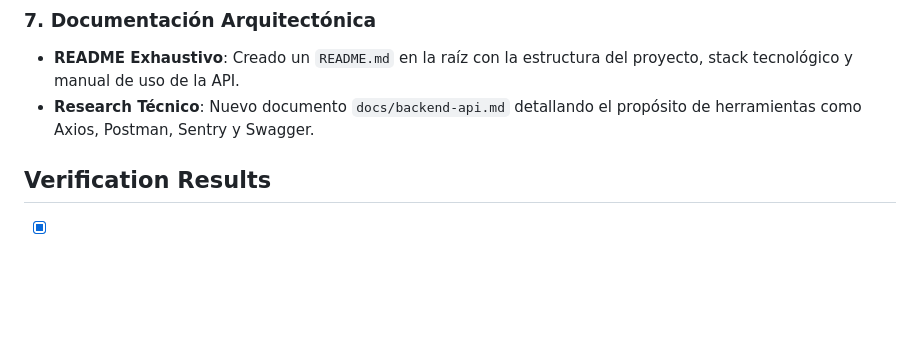
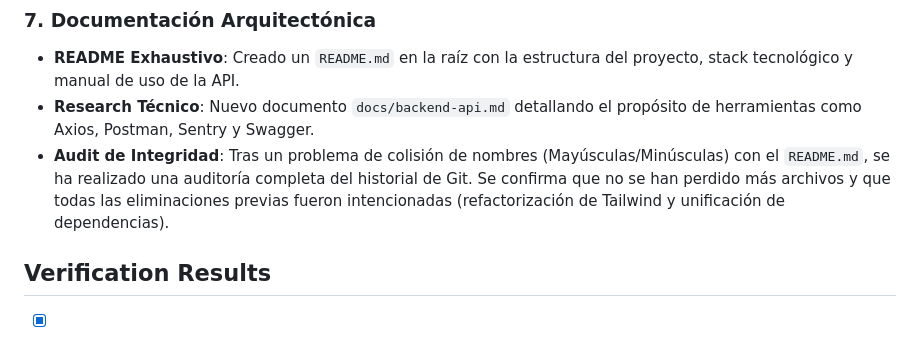
Before and after one commit to danevenn/taskflow-project, a Markdown page: docs/walkthrough.md, the part around the change. GitHub-like rendering; blank space fills up the shorter version.

Commit message:
docs: document project integrity audit in walkthrough

```diff
--- a/docs/walkthrough.md
+++ b/docs/walkthrough.md
@@ -42,6 +42,7 @@ This document tracks the evolution and improvements made to the Taskflow Project
 ### 7. Documentación Arquitectónica
 - **README Exhaustivo**: Creado un `README.md` en la raíz con la estructura del proyecto, stack tecnológico y manual de uso de la API.
 - **Research Técnico**: Nuevo documento `docs/backend-api.md` detallando el propósito de herramientas como Axios, Postman, Sentry y Swagger.
+- **Audit de Integridad**: Tras un problema de colisión de nombres (Mayúsculas/Minúsculas) con el `README.md`, se ha realizado una auditoría completa del historial de Git. Se confirma que no se han perdido más archivos y que todas las eliminaciones previas fueron intencionadas (refactorización de Tailwind y unificación de dependencias).
 
 ## Verification Results
 
```
